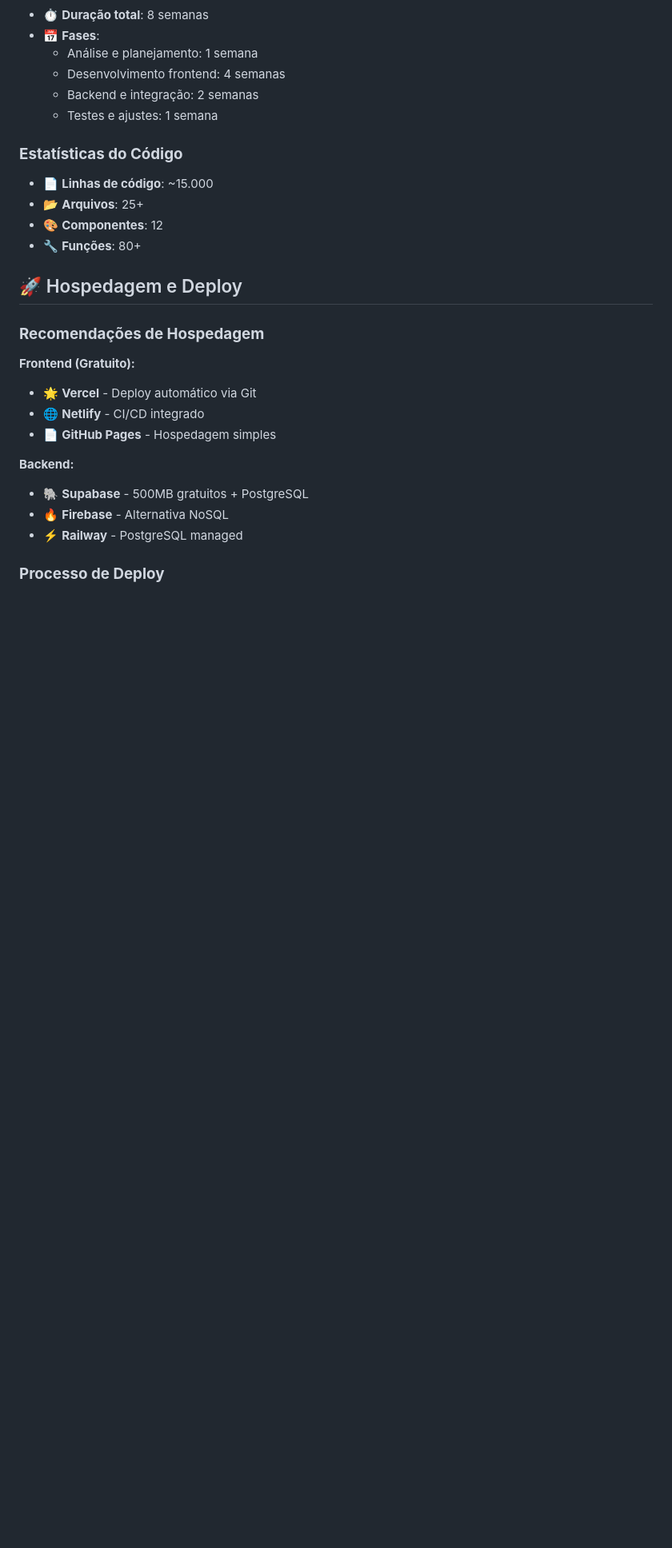
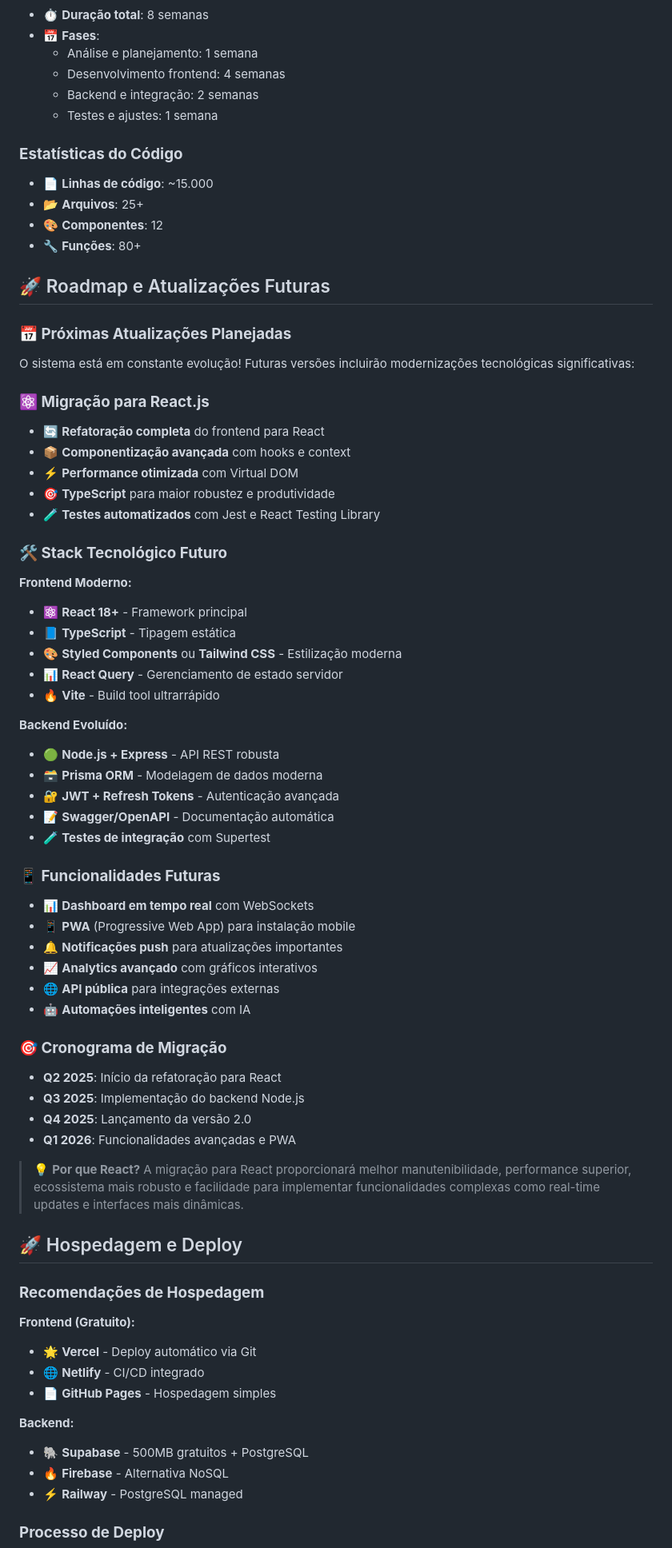
Before and after one commit to Luannax/sistema_empresa, a Markdown page: README.md, the part around the change printed below. Shown: that part at 80% size. GitHub-like rendering; blank space fills up the shorter version.

```diff
--- a/README.md
+++ b/README.md
@@ -302,6 +350,50 @@ Este sistema foi desenvolvido como projeto freelancer, focando em:
 - 🎨 **Componentes**: 12
 - 🔧 **Funções**: 80+
 
+## 🚀 Roadmap e Atualizações Futuras
+
+### **📅 Próximas Atualizações Planejadas**
+
+O sistema está em constante evolução! Futuras versões incluirão modernizações tecnológicas significativas:
+
+### **⚛️ Migração para React.js**
+- 🔄 **Refatoração completa** do frontend para React
+- 📦 **Componentização avançada** com hooks e context
+- ⚡ **Performance otimizada** com Virtual DOM
+- 🎯 **TypeScript** para maior robustez e produtividade
+- 🧪 **Testes automatizados** com Jest e React Testing Library
+
+### **🛠️ Stack Tecnológico Futuro**
+**Frontend Moderno:**
+- ⚛️ **React 18+** - Framework principal
+- 📘 **TypeScript** - Tipagem estática
+- 🎨 **Styled Components** ou **Tailwind CSS** - Estilização moderna
+- 📊 **React Query** - Gerenciamento de estado servidor
+- 🔥 **Vite** - Build tool ultrarrápido
+
+**Backend Evoluído:**
+- 🟢 **Node.js + Express** - API REST robusta
+- 🗃️ **Prisma ORM** - Modelagem de dados moderna
+- 🔐 **JWT + Refresh Tokens** - Autenticação avançada
+- 📝 **Swagger/OpenAPI** - Documentação automática
+- 🧪 **Testes de integração** com Supertest
+
+### **📱 Funcionalidades Futuras**
+- 📊 **Dashboard em tempo real** com WebSockets
+- 📱 **PWA** (Progressive Web App) para instalação mobile
+- 🔔 **Notificações push** para atualizações importantes
+- 📈 **Analytics avançado** com gráficos interativos
+- 🌐 **API pública** para integrações externas
+- 🤖 **Automações inteligentes** com IA
+
+### **🎯 Cronograma de Migração**
+- **Q2 2025**: Início da refatoração para React
+- **Q3 2025**: Implementação do backend Node.js
+- **Q4 2025**: Lançamento da versão 2.0
+- **Q1 2026**: Funcionalidades avançadas e PWA
+
+> 💡 **Por que React?** A migração para React proporcionará melhor manutenibilidade, performance superior, ecossistema mais robusto e facilidade para implementar funcionalidades complexas como real-time updates e interfaces mais dinâmicas.
+
 ## 🚀 Hospedagem e Deploy
 
 ### **Recomendações de Hospedagem**
```
Also changed, not shown: other parts of README.md (+73 -24 lines).
